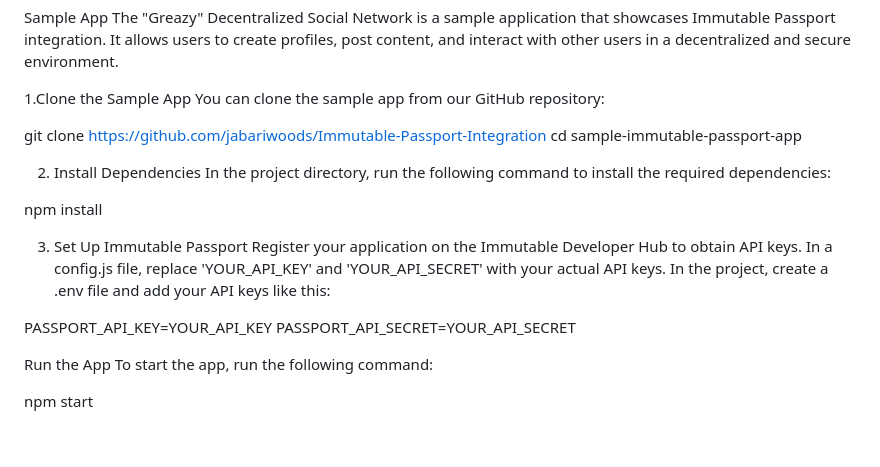
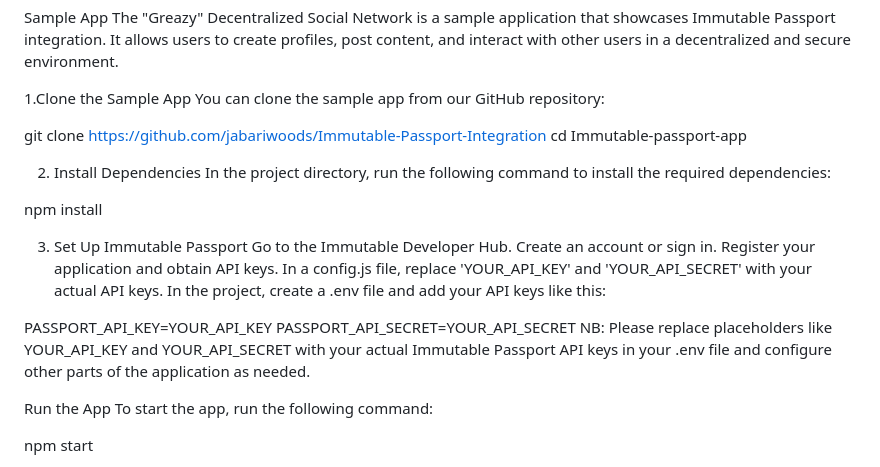
Before and after one commit to jabariwoods/Immutable-Passport-Integration, a Markdown page: README.md, the part around the change. GitHub-like rendering; blank space fills up the shorter version.

```diff
--- a/README.md
+++ b/README.md
@@ -15,7 +15,7 @@ The "Greazy" Decentralized Social Network is a sample application that showcases
 You can clone the sample app from our GitHub repository:
 
 git clone https://github.com/jabariwoods/Immutable-Passport-Integration
-cd sample-immutable-passport-app
+cd Immutable-passport-app
 
 
 2. Install Dependencies
@@ -24,12 +24,15 @@ In the project directory, run the following command to install the required depe
 npm install
 
 3. Set Up Immutable Passport
-Register your application on the Immutable Developer Hub to obtain API keys.
+Go to the Immutable Developer Hub.
+Create an account or sign in.
+Register your application and obtain API keys.
 In a config.js file, replace 'YOUR_API_KEY' and 'YOUR_API_SECRET' with your actual API keys.
 In the project, create a .env file and add your API keys like this:
 
 PASSPORT_API_KEY=YOUR_API_KEY
 PASSPORT_API_SECRET=YOUR_API_SECRET
+NB: Please replace placeholders like YOUR_API_KEY and YOUR_API_SECRET with your actual Immutable Passport API keys in your .env file and configure other parts of the application as needed.
 
 Run the App
 To start the app, run the following command:
```
